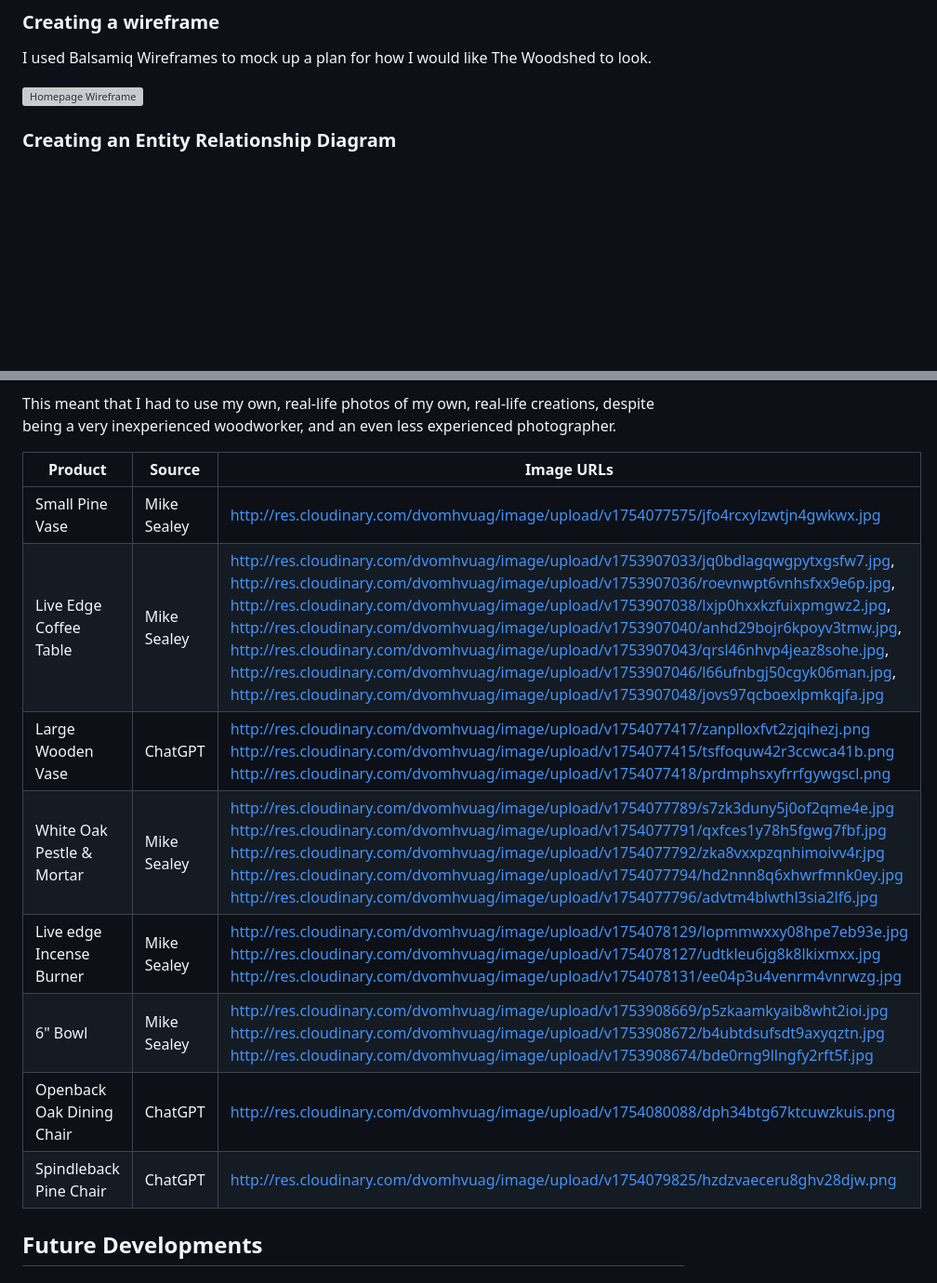
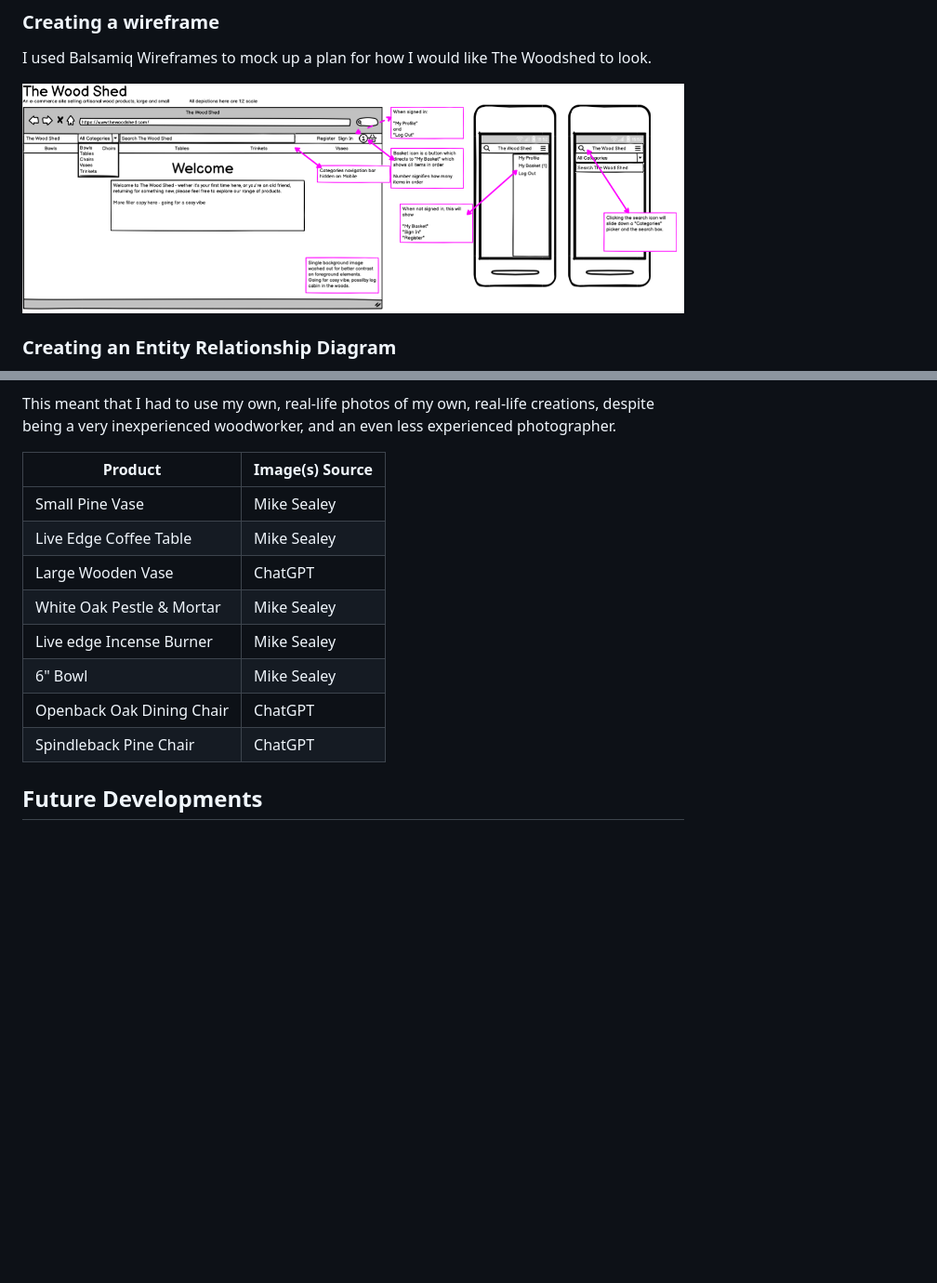
Before and after one commit to mikesealey/ci_pp4, a Markdown page: README.md, 2 parts joined by grey strips. Shown at 93% size. GitHub-like rendering; blank space fills up the shorter version; grey boxes are pictures that could not be loaded.

Commit message:
fixes broken image links

```diff
--- a/README.md
+++ b/README.md
@@ -84,7 +84,7 @@ A lot of the initial understanding of management commands came from this Geeks4G
 
 I used Balsamiq Wireframes to mock up a plan for how I would like The Woodshed to look.
 
-![Homepage Wireframe](./readme_images/Screenshot%202025-08-09%20at%2015.54.09.png "An initial design of the Homepage in Balsamiq Wireframes")
+![Homepage Wireframe](./readme_images/wireframe_homepage.png "An initial design of the Homepage in Balsamiq Wireframes")
 
 ### Creating an Entity Relationship Diagram
 When designing a database structure, the focal point of the database for any E-Commerce site is always going to be the Product itself. This database is no different, with the Products table being a cornerstone of the project. Wishlist and Basket both behave very similarly - a user can add an item to their Wishlist and their Basket, which actually creates a row in the table of thier user-id and the product-id through a junction-table of wishlist-items and basket-items, which can be filtered by user-id.
@@ -336,16 +336,16 @@ Initially, I had hoped to find more images on sites like pexls, but it proved ha
 
 This meant that I had to use my own, real-life photos of my own, real-life creations, despite being a very inexperienced woodworker, and an even less experienced photographer.
 
-|Product | Source | Image URLs |
-|--------|--------|-------|
-| Small Pine Vase| Mike Sealey| http://res.cloudinary.com/dvomhvuag/image/upload/v1754077575/jfo4rcxylzwtjn4gwkwx.jpg | |
-|Live Edge Coffee Table| Mike Sealey| http://res.cloudinary.com/dvomhvuag/image/upload/v1753907033/jq0bdlagqwgpytxgsfw7.jpg, http://res.cloudinary.com/dvomhvuag/image/upload/v1753907036/roevnwpt6vnhsfxx9e6p.jpg, http://res.cloudinary.com/dvomhvuag/image/upload/v1753907038/lxjp0hxxkzfuixpmgwz2.jpg, http://res.cloudinary.com/dvomhvuag/image/upload/v1753907040/anhd29bojr6kpoyv3tmw.jpg, http://res.cloudinary.com/dvomhvuag/image/upload/v1753907043/qrsl46nhvp4jeaz8sohe.jpg, http://res.cloudinary.com/dvomhvuag/image/upload/v1753907046/l66ufnbgj50cgyk06man.jpg, http://res.cloudinary.com/dvomhvuag/image/upload/v1753907048/jovs97qcboexlpmkqjfa.jpg  |
-|Large Wooden Vase | ChatGPT | http://res.cloudinary.com/dvomhvuag/image/upload/v1754077417/zanplloxfvt2zjqihezj.png http://res.cloudinary.com/dvomhvuag/image/upload/v1754077415/tsffoquw42r3ccwca41b.png http://res.cloudinary.com/dvomhvuag/image/upload/v1754077418/prdmphsxyfrrfgywgscl.png|
-|White Oak Pestle & Mortar| Mike Sealey | http://res.cloudinary.com/dvomhvuag/image/upload/v1754077789/s7zk3duny5j0of2qme4e.jpg http://res.cloudinary.com/dvomhvuag/image/upload/v1754077791/qxfces1y78h5fgwg7fbf.jpg http://res.cloudinary.com/dvomhvuag/image/upload/v1754077792/zka8vxxpzqnhimoivv4r.jpg http://res.cloudinary.com/dvomhvuag/image/upload/v1754077794/hd2nnn8q6xhwrfmnk0ey.jpg http://res.cloudinary.com/dvomhvuag/image/upload/v1754077796/advtm4blwthl3sia2lf6.jpg |
-|Live edge Incense Burner | Mike Sealey | http://res.cloudinary.com/dvomhvuag/image/upload/v1754078129/lopmmwxxy08hpe7eb93e.jpg http://res.cloudinary.com/dvomhvuag/image/upload/v1754078127/udtkleu6jg8k8lkixmxx.jpg http://res.cloudinary.com/dvomhvuag/image/upload/v1754078131/ee04p3u4venrm4vnrwzg.jpg |
-|6" Bowl | Mike Sealey | http://res.cloudinary.com/dvomhvuag/image/upload/v1753908669/p5zkaamkyaib8wht2ioi.jpg http://res.cloudinary.com/dvomhvuag/image/upload/v1753908672/b4ubtdsufsdt9axyqztn.jpg http://res.cloudinary.com/dvomhvuag/image/upload/v1753908674/bde0rng9llngfy2rft5f.jpg |
-|Openback Oak Dining Chair| ChatGPT | http://res.cloudinary.com/dvomhvuag/image/upload/v1754080088/dph34btg67ktcuwzkuis.png |
-|Spindleback Pine Chair | ChatGPT| http://res.cloudinary.com/dvomhvuag/image/upload/v1754079825/hzdzvaeceru8ghv28djw.png |
+|Product | Image(s) Source |
+|--------|--------|
+| Small Pine Vase| Mike Sealey|
+|Live Edge Coffee Table| Mike Sealey|
+|Large Wooden Vase | ChatGPT |
+|White Oak Pestle & Mortar| Mike Sealey |
+|Live edge Incense Burner | Mike Sealey |
+|6" Bowl | Mike Sealey |
+|Openback Oak Dining Chair| ChatGPT |
+|Spindleback Pine Chair | ChatGPT|s
 
 
 ## Future Developments
```
Also changed, not shown: other parts of README.md (+3 -3 lines).
